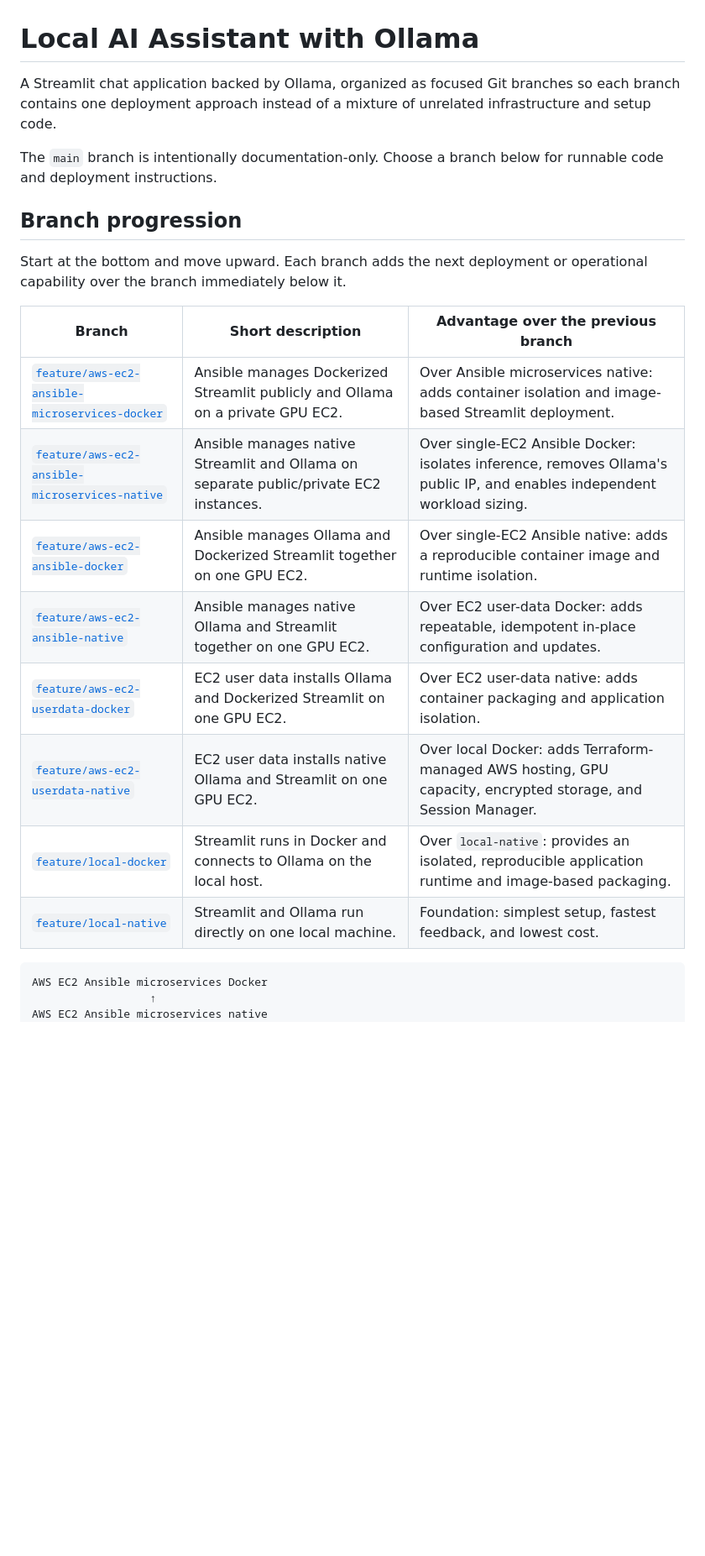
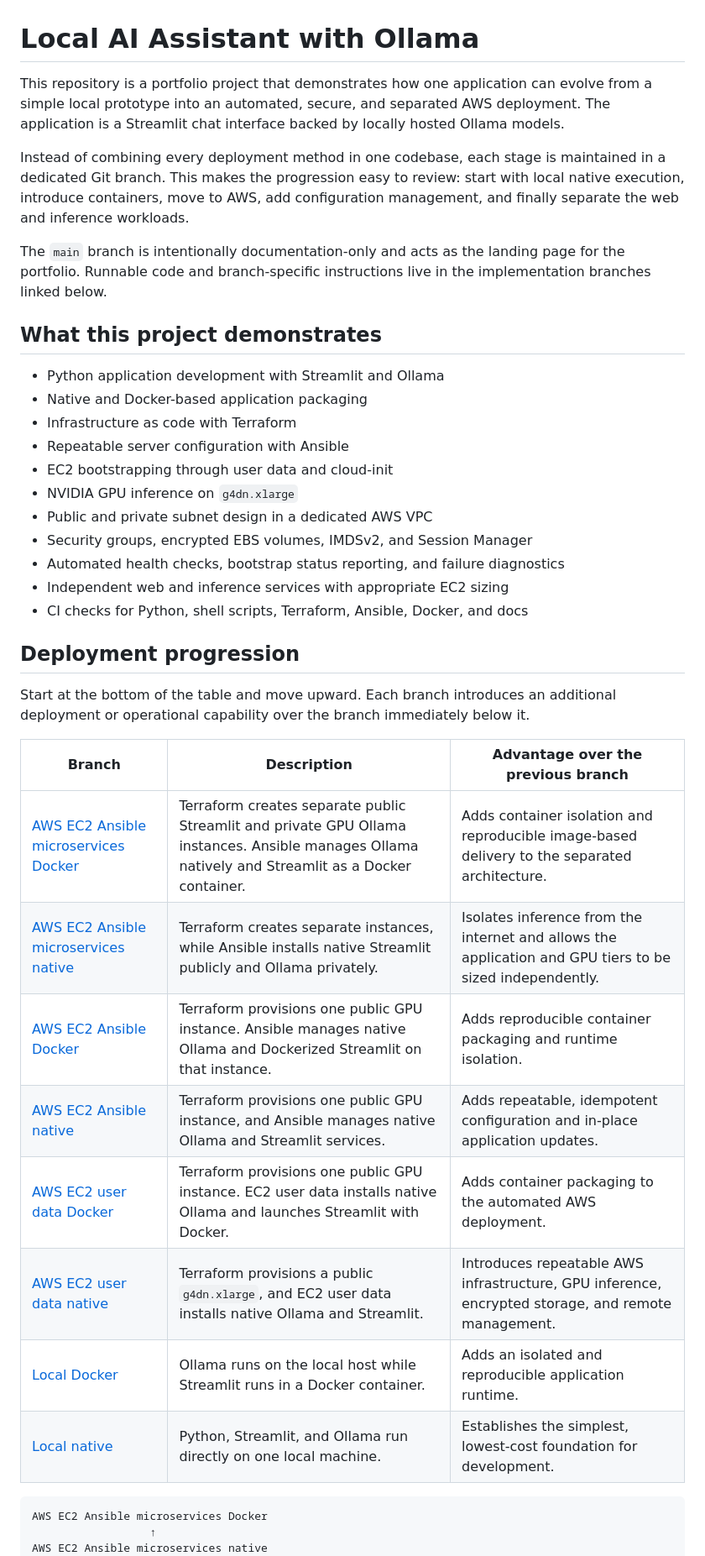
Before and after one commit to fredritchie/local-ai-assistant-ollama, a Markdown page: README.md, the part around one of its changes. Shown at 84% size. Drawn GitHub-style; blank space fills up the shorter version.

Commit message:
docs: present repository as portfolio project

````diff
--- a/README.md
+++ b/README.md
@@ -1,27 +1,50 @@
 # Local AI Assistant with Ollama
 
-A Streamlit chat application backed by Ollama, organized as focused Git
-branches so each branch contains one deployment approach instead of a mixture
-of unrelated infrastructure and setup code.
+This repository is a portfolio project that demonstrates how one application
+can evolve from a simple local prototype into an automated, secure, and
+separated AWS deployment. The application is a Streamlit chat interface backed
+by locally hosted Ollama models.
 
-The `main` branch is intentionally documentation-only. Choose a branch below
-for runnable code and deployment instructions.
+Instead of combining every deployment method in one codebase, each stage is
+maintained in a dedicated Git branch. This makes the progression easy to
+review: start with local native execution, introduce containers, move to AWS,
+add configuration management, and finally separate the web and inference
+workloads.
 
-## Branch progression
+The `main` branch is intentionally documentation-only and acts as the landing
+page for the portfolio. Runnable code and branch-specific instructions live in
+the implementation branches linked below.
 
-Start at the bottom and move upward. Each branch adds the next deployment or
-operational capability over the branch immediately below it.
+## What this project demonstrates
 
-| Branch | Short description | Advantage over the previous branch |
+- Python application development with Streamlit and Ollama
+- Native and Docker-based application packaging
+- Infrastructure as code with Terraform
+- Repeatable server configuration with Ansible
+- EC2 bootstrapping through user data and cloud-init
+- NVIDIA GPU inference on `g4dn.xlarge`
+- Public and private subnet design in a dedicated AWS VPC
+- Security groups, encrypted EBS volumes, IMDSv2, and Session Manager
+- Automated health checks, bootstrap status reporting, and failure diagnostics
+- Independent web and inference services with appropriate EC2 sizing
+- CI checks for Python, shell scripts, Terraform, Ansible, Docker, and docs
+
+## Deployment progression
+
+Start at the bottom of the table and move upward. Each branch introduces an
+additional deployment or operational capability over the branch immediately
+below it.
+
+| Branch | Description | Advantage over the previous branch |
 |---|---|---|
-| [`feature/aws-ec2-ansible-microservices-docker`](../../tree/feature/aws-ec2-ansible-microservices-docker) | Ansible manages Dockerized Streamlit publicly and Ollama on a private GPU EC2. | Over Ansible microservices native: adds container isolation and image-based Streamlit deployment. |
-| [`feature/aws-ec2-ansible-microservices-native`](../../tree/feature/aws-ec2-ansible-microservices-native) | Ansible manages native Streamlit and Ollama on separate public/private EC2 instances. | Over single-EC2 Ansible Docker: isolates inference, removes Ollama's public IP, and enables independent workload sizing. |
-| [`feature/aws-ec2-ansible-docker`](../../tree/feature/aws-ec2-ansible-docker) | Ansible manages Ollama and Dockerized Streamlit together on one GPU EC2. | Over single-EC2 Ansible native: adds a reproducible container image and runtime isolation. |
-| [`feature/aws-ec2-ansible-native`](../../tree/feature/aws-ec2-ansible-native) | Ansible manages native Ollama and Streamlit together on one GPU EC2. | Over EC2 user-data Docker: adds repeatable, idempotent in-place configuration and updates. |
-| [`feature/aws-ec2-userdata-docker`](../../tree/feature/aws-ec2-userdata-docker) | EC2 user data installs Ollama and Dockerized Streamlit on one GPU EC2. | Over EC2 user-data native: adds container packaging and application isolation. |
-| [`feature/aws-ec2-userdata-native`](../../tree/feature/aws-ec2-userdata-native) | EC2 user data installs native Ollama and Streamlit on one GPU EC2. | Over local Docker: adds Terraform-managed AWS hosting, GPU capacity, encrypted storage, and Session Manager. |
-| [`feature/local-docker`](../../tree/feature/local-docker) | Streamlit runs in Docker and connects to Ollama on the local host. | Over `local-native`: provides an isolated, reproducible application runtime and image-based packaging. |
-| [`feature/local-native`](../../tree/feature/local-native) | Streamlit and Ollama run directly on one local machine. | Foundation: simplest setup, fastest feedback, and lowest cost. |
+| [AWS EC2 Ansible microservices Docker](https://github.com/fredritchie/local-ai-assistant-ollama/tree/feature/aws-ec2-ansible-microservices-docker) | Terraform creates separate public Streamlit and private GPU Ollama instances. Ansible manages Ollama natively and Streamlit as a Docker container. | Adds container isolation and reproducible image-based delivery to the separated architecture. |
+| [AWS EC2 Ansible microservices native](https://github.com/fredritchie/local-ai-assistant-ollama/tree/feature/aws-ec2-ansible-microservices-native) | Terraform creates separate instances, while Ansible installs native Streamlit publicly and Ollama privately. | Isolates inference from the internet and allows the application and GPU tiers to be sized independently. |
+| [AWS EC2 Ansible Docker](https://github.com/fredritchie/local-ai-assistant-ollama/tree/feature/aws-ec2-ansible-docker) | Terraform provisions one public GPU instance. Ansible manages native Ollama and Dockerized Streamlit on that instance. | Adds reproducible container packaging and runtime isolation. |
+| [AWS EC2 Ansible native](https://github.com/fredritchie/local-ai-assistant-ollama/tree/feature/aws-ec2-ansible-native) | Terraform provisions one public GPU instance, and Ansible manages native Ollama and Streamlit services. | Adds repeatable, idempotent configuration and in-place application updates. |
+| [AWS EC2 user data Docker](https://github.com/fredritchie/local-ai-assistant-ollama/tree/feature/aws-ec2-userdata-docker) | Terraform provisions one public GPU instance. EC2 user data installs native Ollama and launches Streamlit with Docker. | Adds container packaging to the automated AWS deployment. |
+| [AWS EC2 user data native](https://github.com/fredritchie/local-ai-assistant-ollama/tree/feature/aws-ec2-userdata-native) | Terraform provisions a public `g4dn.xlarge`, and EC2 user data installs native Ollama and Streamlit. | Introduces repeatable AWS infrastructure, GPU inference, encrypted storage, and remote management. |
+| [Local Docker](https://github.com/fredritchie/local-ai-assistant-ollama/tree/feature/local-docker) | Ollama runs on the local host while Streamlit runs in a Docker container. | Adds an isolated and reproducible application runtime. |
+| [Local native](https://github.com/fredritchie/local-ai-assistant-ollama/tree/feature/local-native) | Python, Streamlit, and Ollama run directly on one local machine. | Establishes the simplest, lowest-cost foundation for development. |
 
 ```text
 AWS EC2 Ansible microservices Docker
````
Also changed, not shown: other parts of README.md (+42 -81 lines).
